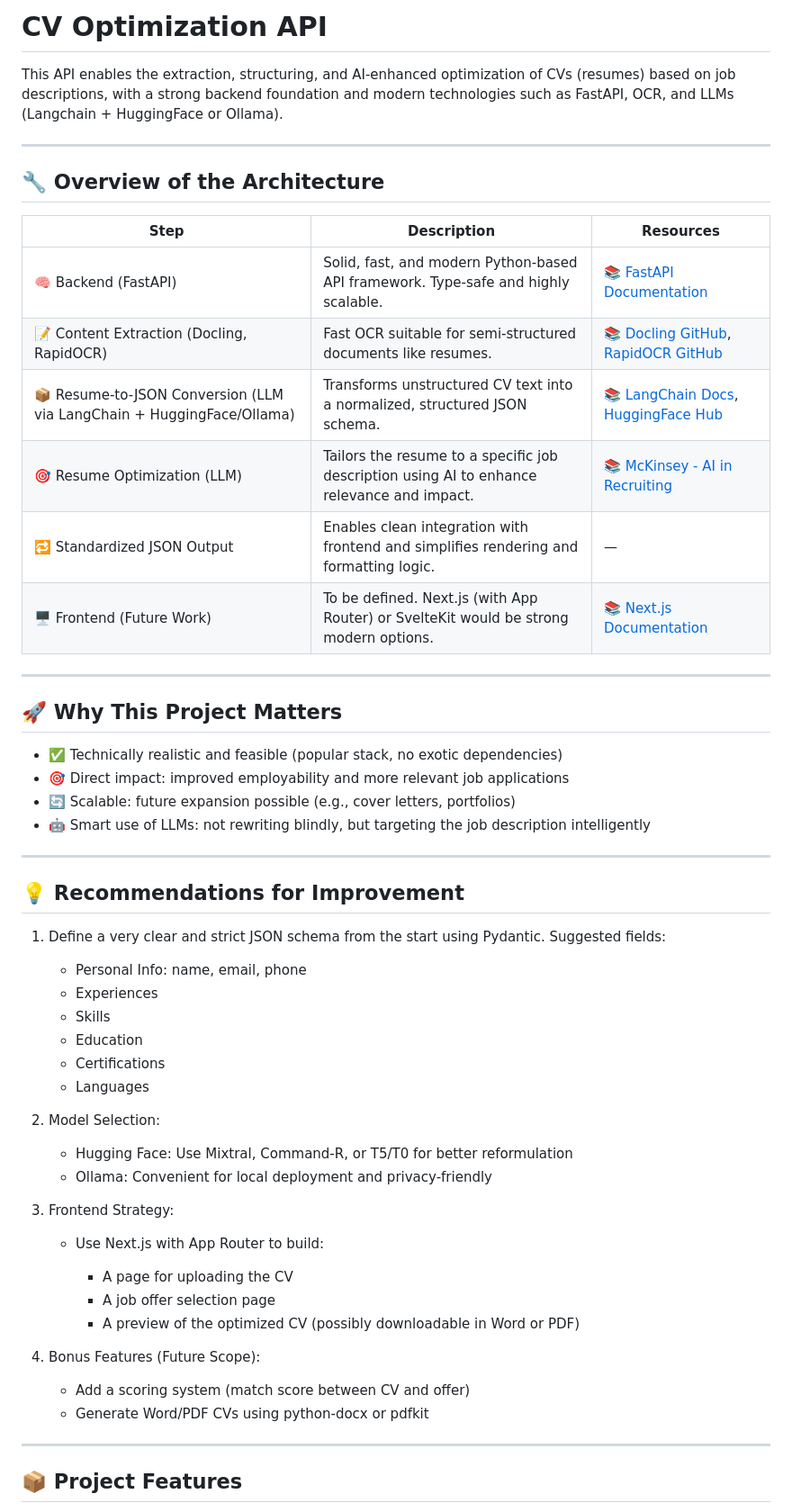
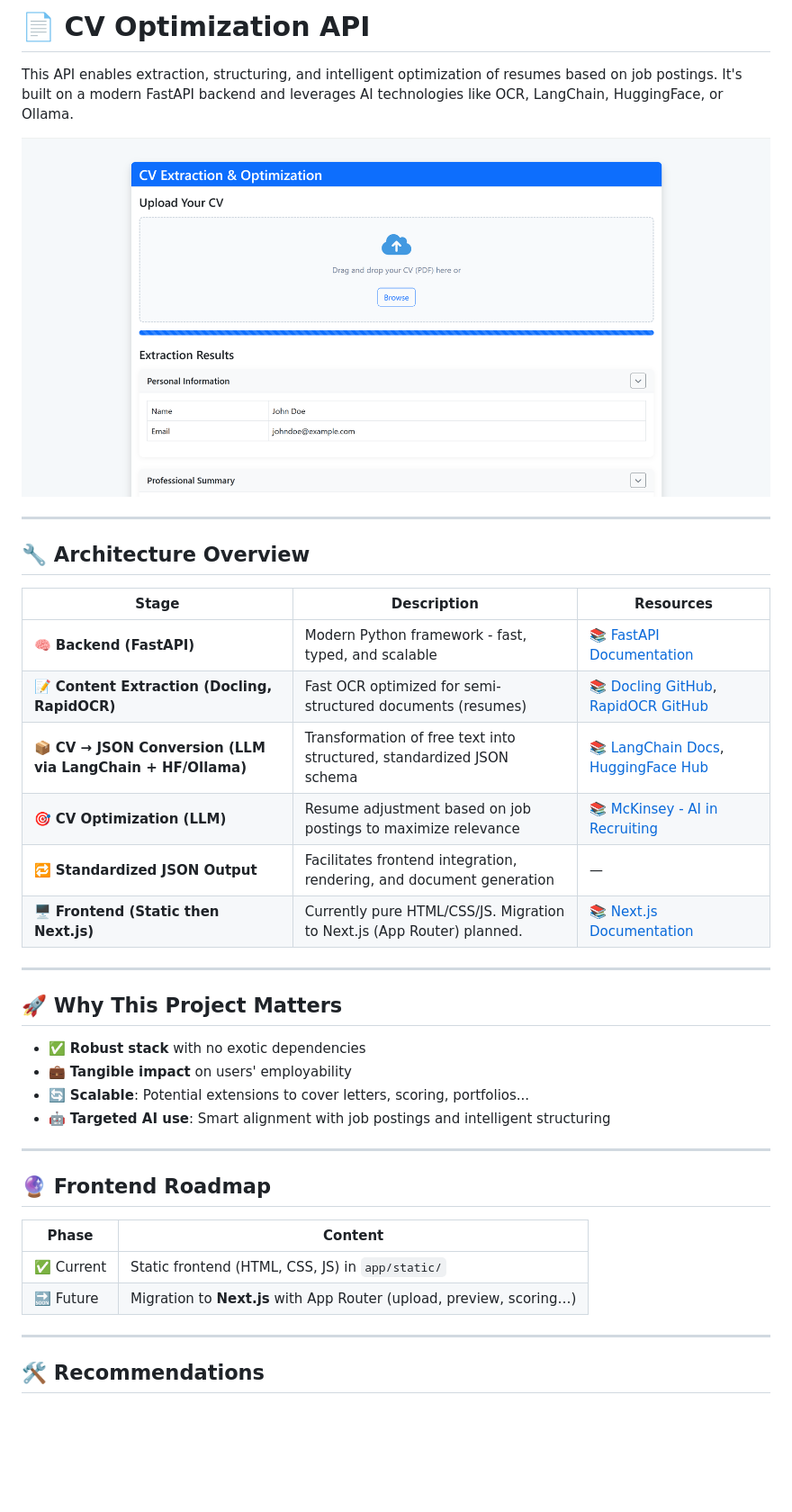
Before and after one commit to Chaimaaorg/SmartCV---AI-Powered-Resume-Enhancer, a Markdown page: README.md, the part around the change printed below. Shown: that part at 90% size. GitHub-like rendering; pictures changed too: assets/welcome_page.png (added); blank space fills up the shorter version.

Commit message:
Adding Simple Front

```diff
--- a/README.md
+++ b/README.md
@@ -1,61 +1,41 @@
-# CV Optimization API
+# 📄 CV Optimization API
 
-This API enables the extraction, structuring, and AI-enhanced optimization of CVs (resumes) based on job descriptions, with a strong backend foundation and modern technologies such as FastAPI, OCR, and LLMs (Langchain + HuggingFace or Ollama).
+This API enables extraction, structuring, and intelligent optimization of resumes based on job postings. It's built on a modern FastAPI backend and leverages AI technologies like OCR, LangChain, HuggingFace, or Ollama.
+
+![Current Welcome Page](assets/welcome_page.png)
 
 ---
 
-## 🔧 Overview of the Architecture
+## 🔧 Architecture Overview
 
-| Step                                                                  | Description                                                                                | Resources                                                                                                                                           |
-| --------------------------------------------------------------------- | ------------------------------------------------------------------------------------------ | --------------------------------------------------------------------------------------------------------------------------------------------------- |
-| 🧠 Backend (FastAPI)                                                  | Solid, fast, and modern Python-based API framework. Type-safe and highly scalable.         | 📚 [FastAPI Documentation](https://fastapi.tiangolo.com/)                                                                                           |
-| 📝 Content Extraction (Docling, RapidOCR)                             | Fast OCR suitable for semi-structured documents like resumes.                              | 📚 [Docling GitHub](https://github.com/docling-ai/docling), [RapidOCR GitHub](https://github.com/RapidAI/RapidOCR)                                  |
-| 📦 Resume-to-JSON Conversion (LLM via LangChain + HuggingFace/Ollama) | Transforms unstructured CV text into a normalized, structured JSON schema.                 | 📚 [LangChain Docs](https://docs.langchain.dev/), [HuggingFace Hub](https://huggingface.co/models)                                                  |
-| 🎯 Resume Optimization (LLM)                                          | Tailors the resume to a specific job description using AI to enhance relevance and impact. | 📚 [McKinsey - AI in Recruiting](https://www.mckinsey.com/capabilities/people-and-organizational-performance/our-insights/the-future-of-recruiting) |
-| 🔁 Standardized JSON Output                                           | Enables clean integration with frontend and simplifies rendering and formatting logic.     | —                                                                                                                                                   |
-| 🖥️ Frontend (Future Work)                                            | To be defined. Next.js (with App Router) or SvelteKit would be strong modern options.      | 📚 [Next.js Documentation](https://nextjs.org/)                                                                                                     |
+| Stage                                                       | Description                                                                               | Resources                                                                                                                                          |
+| ----------------------------------------------------------- | ----------------------------------------------------------------------------------------- | --------------------------------------------------------------------------------------------------------------------------------------------------- |
+| 🧠 **Backend (FastAPI)**                                    | Modern Python framework - fast, typed, and scalable                                       | 📚 [FastAPI Documentation](https://fastapi.tiangolo.com/)                                                                                           |
+| 📝 **Content Extraction (Docling, RapidOCR)**               | Fast OCR optimized for semi-structured documents (resumes)                                | 📚 [Docling GitHub](https://github.com/docling-ai/docling), [RapidOCR GitHub](https://github.com/RapidAI/RapidOCR)                                  |
+| 📦 **CV → JSON Conversion (LLM via LangChain + HF/Ollama)** | Transformation of free text into structured, standardized JSON schema                     | 📚 [LangChain Docs](https://docs.langchain.dev/), [HuggingFace Hub](https://huggingface.co/models)                                                  |
+| 🎯 **CV Optimization (LLM)**                                | Resume adjustment based on job postings to maximize relevance                             | 📚 [McKinsey - AI in Recruiting](https://www.mckinsey.com/capabilities/people-and-organizational-performance/our-insights/the-future-of-recruiting) |
+| 🔁 **Standardized JSON Output**                             | Facilitates frontend integration, rendering, and document generation                      | —                                                                                                                                                   |
+| 🖥️ **Frontend (Static then Next.js)**                      | Currently pure HTML/CSS/JS. Migration to Next.js (App Router) planned.                    | 📚 [Next.js Documentation](https://nextjs.org/)                                                                                                     |
 
 ---
 
 ## 🚀 Why This Project Matters
 
-* ✅ Technically realistic and feasible (popular stack, no exotic dependencies)
-* 🎯 Direct impact: improved employability and more relevant job applications
-* 🔄 Scalable: future expansion possible (e.g., cover letters, portfolios)
-* 🤖 Smart use of LLMs: not rewriting blindly, but targeting the job description intelligently
+* ✅ **Robust stack** with no exotic dependencies
+* 💼 **Tangible impact** on users' employability
+* 🔄 **Scalable**: Potential extensions to cover letters, scoring, portfolios...
+* 🤖 **Targeted AI use**: Smart alignment with job postings and intelligent structuring
 
 ---
 
-## 💡 Recommendations for Improvement
+## 🔮 Frontend Roadmap
 
-1. Define a very clear and strict JSON schema from the start using Pydantic. Suggested fields:
-
-   * Personal Info: name, email, phone
-   * Experiences
-   * Skills
-   * Education
-   * Certifications
-   * Languages
-
-2. Model Selection:
-
-   * Hugging Face: Use Mixtral, Command-R, or T5/T0 for better reformulation
-   * Ollama: Convenient for local deployment and privacy-friendly
-
-3. Frontend Strategy:
-
-   * Use Next.js with App Router to build:
-
-     * A page for uploading the CV
-     * A job offer selection page
-     * A preview of the optimized CV (possibly downloadable in Word or PDF)
-
-4. Bonus Features (Future Scope):
-
-   * Add a scoring system (match score between CV and offer)
-   * Generate Word/PDF CVs using python-docx or pdfkit
+| Phase    | Content                                                                 |
+| -------- | ---------------------------------------------------------------------- |
+| ✅ Current | Static frontend (HTML, CSS, JS) in `app/static/`                       |
+| 🔜 Future | Migration to **Next.js** with App Router (upload, preview, scoring…)   |
 
 ---
 
-## 📦 Project Features
+## 🛠️ Recommendations
 
```
Also changed, not shown: other parts of README.md (+56 -29 lines), assets/extraction.png (added), 7 other files.
